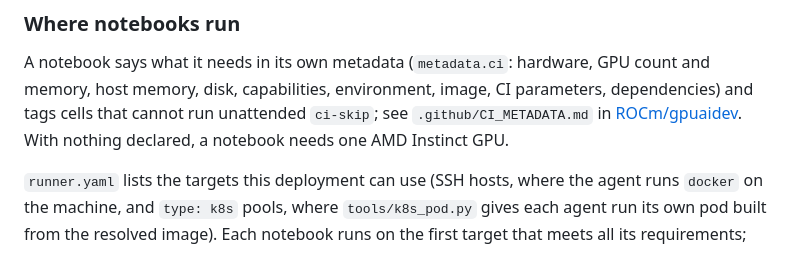
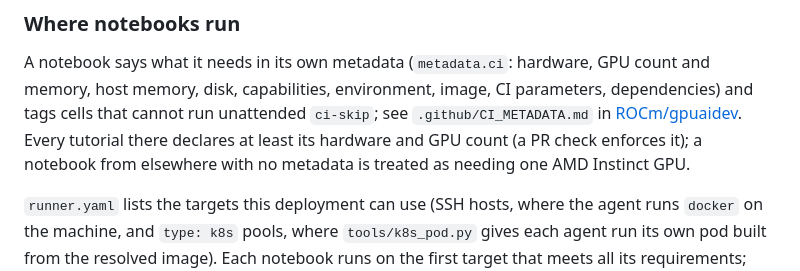
Before and after one commit to Mahdi-CV/notebook_runner, a Markdown page: README.md, the part around the change. Drawn GitHub-style.

Commit message:
README: tutorials declare their hardware and GPU count explicitly

```diff
--- a/README.md
+++ b/README.md
@@ -158,8 +158,10 @@ A notebook says what it needs in its own metadata (`metadata.ci`: hardware,
 GPU count and memory, host memory, disk, capabilities, environment, image,
 CI parameters, dependencies) and tags cells that cannot run unattended
 `ci-skip`; see `.github/CI_METADATA.md` in
-[ROCm/gpuaidev](https://github.com/ROCm/gpuaidev). With nothing declared, a
-notebook needs one AMD Instinct GPU.
+[ROCm/gpuaidev](https://github.com/ROCm/gpuaidev). Every tutorial there
+declares at least its hardware and GPU count (a PR check enforces it); a
+notebook from elsewhere with no metadata is treated as needing one AMD Instinct
+GPU.
 
 `runner.yaml` lists the targets this deployment can use (SSH hosts, where the
 agent runs `docker` on the machine, and `type: k8s` pools, where
```
